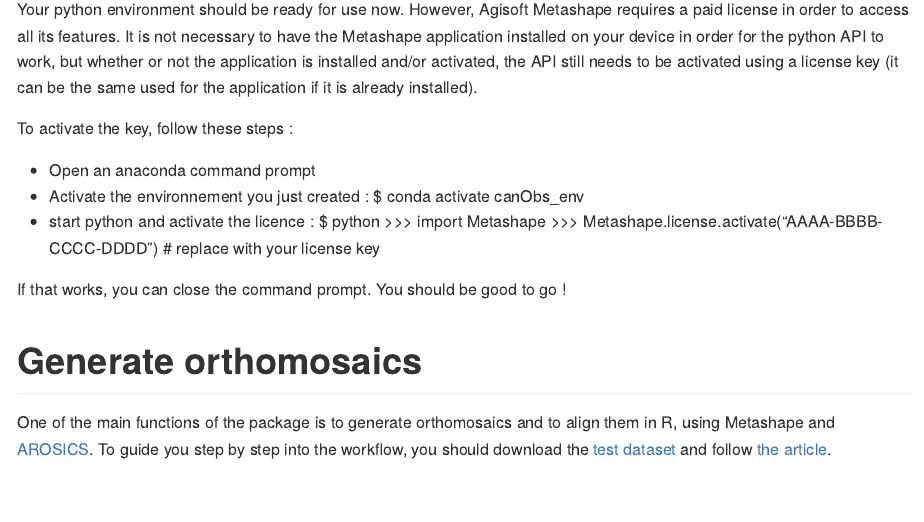
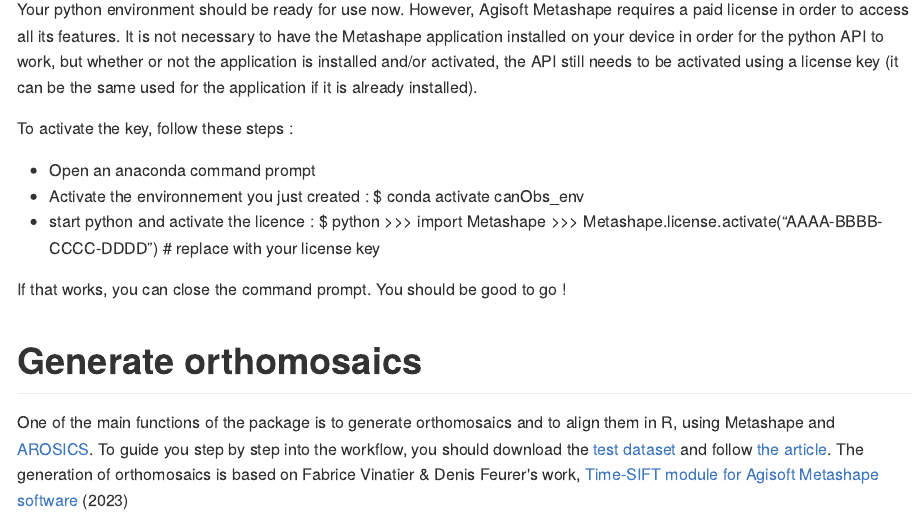
Before and after one commit to umr-amap/canObsR, an R Markdown document (README.Rmd): the page in a window 1100 px wide, from 1960 px down. The pictures show the output file README.md that the author committed with the source, drawn offline in the style of GitHub; long lines of code are wrapped.

Commit message:
TimeSIFT citation

````diff
--- a/README.Rmd
+++ b/README.Rmd
@@ -103,6 +103,7 @@
 # Generate orthomosaics
 
 One of the main functions of the package is to generate orthomosaics and to align them in R, using Metashape and [AROSICS](https://github.com/GFZ/arosics). To guide you step by step into the workflow, you should download the  [test dataset](https://zenodo.org/uploads/14748367?token=eyJhbGciOiJIUzUxMiJ9.eyJpZCI6ImVhNjBlZWM5LWYwZTEtNGUxNS04ZDRmLWI3MTAwZTdiMTdmNSIsImRhdGEiOnt9LCJyYW5kb20iOiIzYmViYTgxNWE2OGNlYTA1Zjc1YzdmMWUzZTdjZTVkMSJ9.pzx-dAnjJXNp34OIpqfibrHxZxSUSj8FvdLPGd6r4IaJSa5sAW-eme_EenQr0bLPUAjFGhKrZ-OqrVOQ7bLKBw) and follow [the article](https://hugolblc.github.io/managecrownsdata/articles/generate_orthomosaics.html).
+The generation of orthomosaics is based on Fabrice Vinatier & Denis Feurer's work, [Time-SIFT module for Agisoft Metashape software](https://doi.org/10.5281/zenodo.8367318) (2023)
 
 ```{r echo=FALSE, fig.show='hold',fig.align="center",fig.cap="Generate orthomosaics", message=FALSE, warning=FALSE, out.width='100%'}
 knitr::include_graphics("man/figures/generate_mosaics.JPG")
````
Also changed, not shown: README.md.
